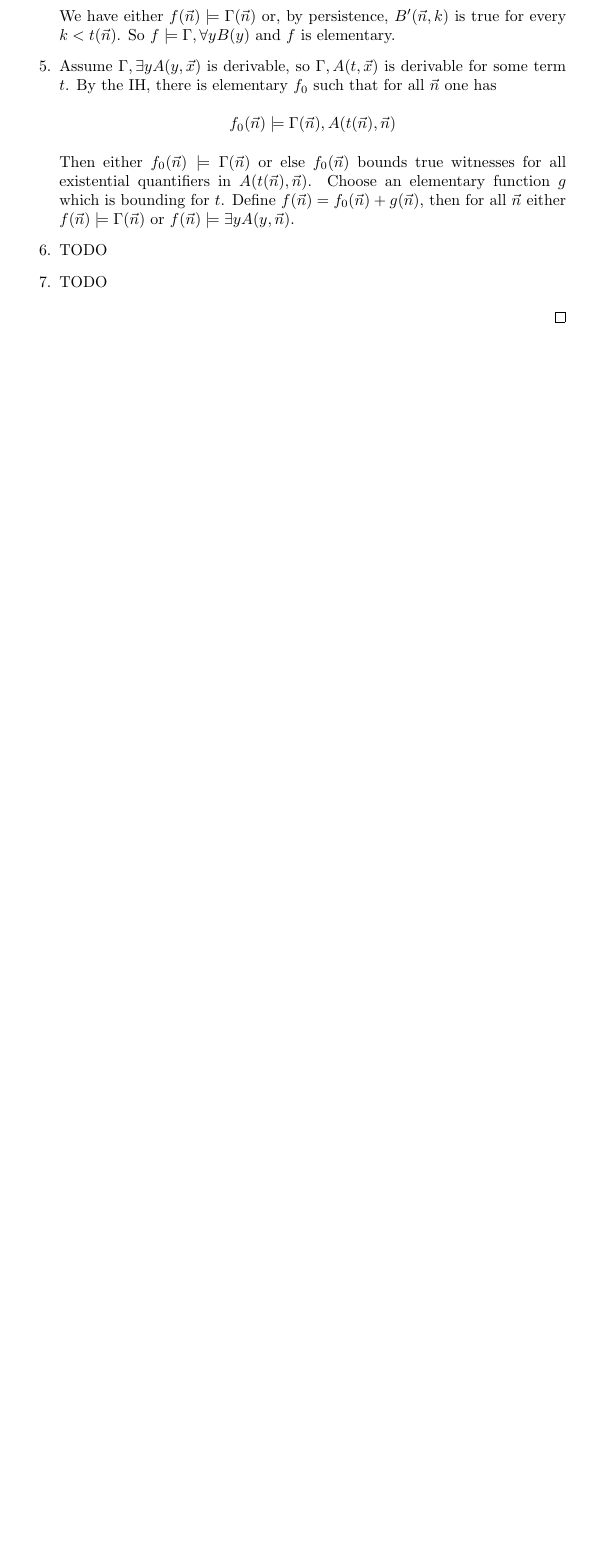
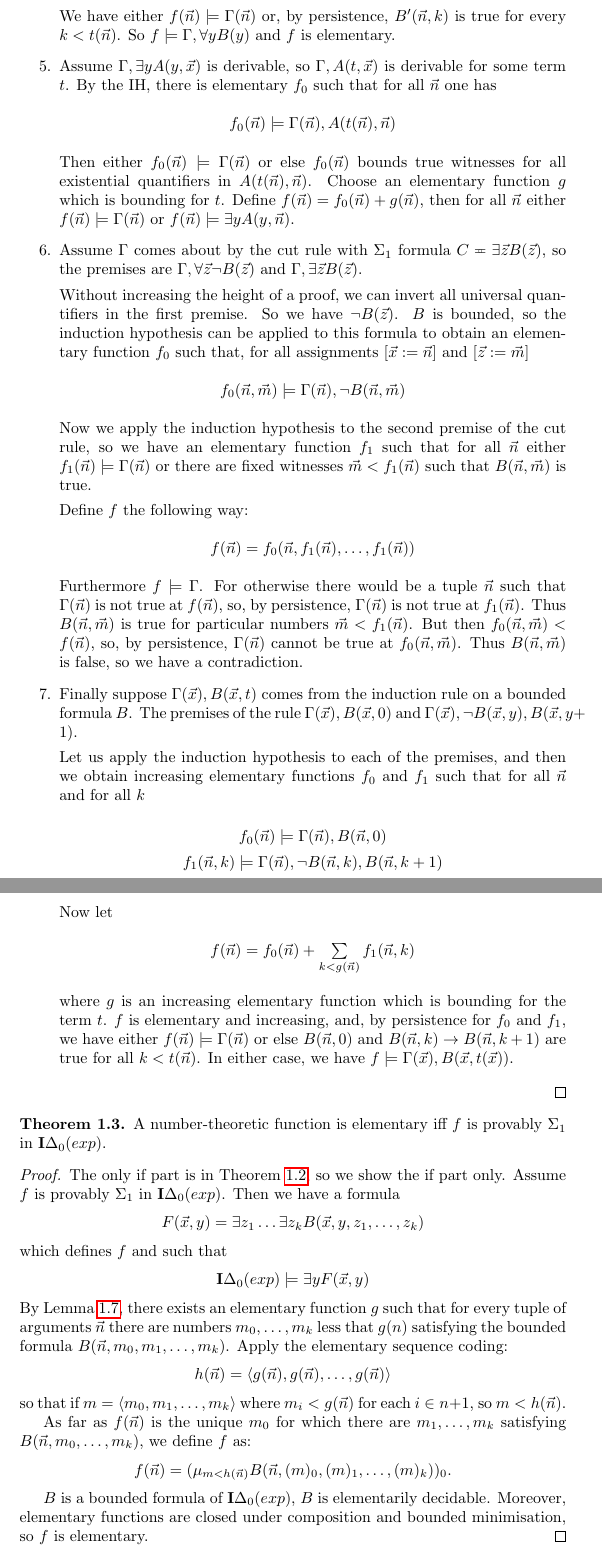
Before and after one commit to DanielRrr/proof-theory, a LaTeX document (Text.tex): part of page 9 of 10 before the commit and two parts of pages 9 and 10 of 11 after it, the two joined at a grey line, cut so that both start at the same text, the shorter picture padded with empty space. Compiled offline with pdfLaTeX.

Commit message:
characterising provably Sigma_1 functions in IDelta_0(exp)

```diff
--- a/Text.tex
+++ b/Text.tex
@@ -557,9 +557,89 @@ for each $\vec{n} = (n_1, \dots, n_k)$.
     existential quantifiers in $A(t(\vec{n}), \vec{n})$. Choose an elementary function $g$ which is bounding for $t$.
     Define $f(\vec{n}) = f_0(\vec{n}) + g(\vec{n})$, then for all $\vec{n}$ either
     $f(\vec{n}) \models \Gamma(\vec{n})$ or $f(\vec{n}) \models \exists y A(y, \vec{n})$.
-    \item TODO
-    \item TODO
+    \item Assume $\Gamma$ comes about by the cut rule with $\Sigma_1$ formula
+    $C \eqcirc \exists \vec{z} B(\vec{z})$, so the premises are
+    $\Gamma, \forall \vec{z} \neg B(\vec{z})$ and $\Gamma, \exists \vec{z} B(\vec{z})$.
+
+    Without increasing the height of a proof, we can invert all universal quantifiers
+    in the first premise. So we have $\neg B(\vec{z})$. $B$ is bounded, so the induction hypothesis
+    can be applied to this formula to obtain an elementary function $f_0$ such that,
+    for all assignments $[\vec{x} := \vec{n}]$ and $[\vec{z} := \vec{m}]$
+    \begin{center}
+      $f_0(\vec{n}, \vec{m}) \models \Gamma(\vec{n}), \neg B(\vec{n}, \vec{m})$
+    \end{center}
+    Now we apply the induction hypothesis to the second premise of the cut rule, so we have an elementary function
+    $f_1$ such that for all $\vec{n}$ either
+    $f_1(\vec{n}) \models \Gamma(\vec{n})$ or there are fixed witnesses $\vec{m} < f_1(\vec{n})$
+    such that $B(\vec{n}, \vec{m})$ is true.
+
+    Define $f$ the following way:
+    \begin{center}
+      $f(\vec{n}) = f_0(\vec{n}, f_1(\vec{n}), \dots, f_1(\vec{n}))$
+    \end{center}
+    Furthermore $f \models \Gamma$. For otherwise there would be a tuple $\vec{n}$ such that
+    $\Gamma(\vec{n})$ is not true at $f(\vec{n})$, so, by persistence,
+    $\Gamma(\vec{n})$ is not true at $f_1(\vec{n})$.
+    Thus $B(\vec{n}, \vec{m})$ is true for particular numbers $\vec{m} < f_1(\vec{n})$.
+    But then $f_0(\vec{n}, \vec{m}) < f(\vec{n})$, so, by persistence, $\Gamma(\vec{n})$ cannot be true at
+    $f_0(\vec{n}, \vec{m})$. Thus $B(\vec{n}, \vec{m})$ is false, so we have a contradiction.
+    \item Finally suppose $\Gamma(\vec{x}), B(\vec{x}, t)$ comes from the induction rule on a bounded formula $B$.
+    The premises of the rule $\Gamma(\vec{x}), B(\vec{x}, 0)$ and $\Gamma(\vec{x}), \neg B(\vec{x}, y), B(\vec{x}, y + 1)$.
+
+    Let us apply the induction hypothesis to each of the premises, and then we obtain
+    increasing elementary functions $f_0$ and $f_1$ such that for all $\vec{n}$ and for all $k$
+
+    \begin{center}
+      $f_0(\vec{n}) \models \Gamma(\vec{n}), B(\vec{n}, 0)$
+
+      $f_1(\vec{n}, k) \models \Gamma(\vec{n}), \neg B(\vec{n}, k), B(\vec{n}, k + 1)$
+    \end{center}
+
+    Now let
+    \begin{center}
+      $f(\vec{n}) = f_0(\vec{n}) + \sum \limits_{k < g(\vec{n})} f_1(\vec{n}, k)$
+    \end{center}
+    where $g$ is an increasing elementary function which is bounding for the term $t$.
+    $f$ is elementary and increasing, and, by persistence for $f_0$ and $f_1$, we have either
+    $f(\vec{n}) \models \Gamma(\vec{n})$ or else
+    $B(\vec{n}, 0)$ and $B(\vec{n}, k) \to B(\vec{n}, k + 1)$ are true for all $k < t(\vec{n})$.
+    In either case, we have $f \models \Gamma(\vec{x}), B(\vec{x}, t(\vec{x}))$.
   \end{enumerate}
+\end{proof}
+
+\begin{theorem}
+  A number-theoretic function is elementary iff $f$ is provably $\Sigma_1$ in ${\bf I}\Delta_0(exp)$.
+\end{theorem}
+
+\begin{proof}
+  The only if part is in Theorem~\ref{provablysigma1:1}, so we show the if part only.
+  Assume $f$ is provably $\Sigma_1$ in ${\bf I}\Delta_0(exp)$. Then we have a formula
+  \begin{center}
+    $F(\vec{x}, y) = \exists z_1 \dots \exists z_k B(\vec{x}, y, z_1, \dots, z_k)$
+  \end{center}
+  which defines $f$ and such that
+  \begin{center}
+  ${\bf I}\Delta_0(exp) \models \exists y F(\vec{x}, y)$
+  \end{center}
+  By Lemma~\ref{truth:idelta0}, there exists an elementary function $g$ such that for every
+  tuple of arguments $\vec{n}$ there are numbers $m_0, \dots, m_k$
+  less that $g(n)$ satisfying the bounded formula $B(\vec{n}, m_0, m_1, \dots, m_k)$.
+  Apply the elementary sequence coding:
+  \begin{center}
+    $h(\vec{n}) = \langle g(\vec{n}), g(\vec{n}), \dots, g(\vec{n})\rangle$
+  \end{center}
+  so that if $m = \langle m_0, m_1, \dots, m_k \rangle$
+  where $m_i < g(\vec{n})$ for each $i \in n + 1$, so $m < h(\vec{n})$.
+
+  As far as $f(\vec{n})$ is the unique $m_0$ for which there are $m_1, \dots, m_k$ satisfying
+  $B(\vec{n}, m_0, \dots, m_k)$, we define $f$ as:
+  \begin{center}
+    $f(\vec{n}) = (\mu_{m < h(\vec{n})} B(\vec{n}, (m)_0, (m)_1, \dots, (m)_k))_0$.
+  \end{center}
+
+  $B$ is a bounded formula of ${\bf I}\Delta_0(exp)$, $B$ is elementarily
+  decidable. Moreover, elementary functions are closed under composition and bounded minimisation,
+  so $f$ is elementary.
 \end{proof}
 
 \section{Primitive Recursion and ${\bf I}\Sigma_1$}
```
Also changed, not shown: Text.pdf, Text.tex (4 more changed lines).
